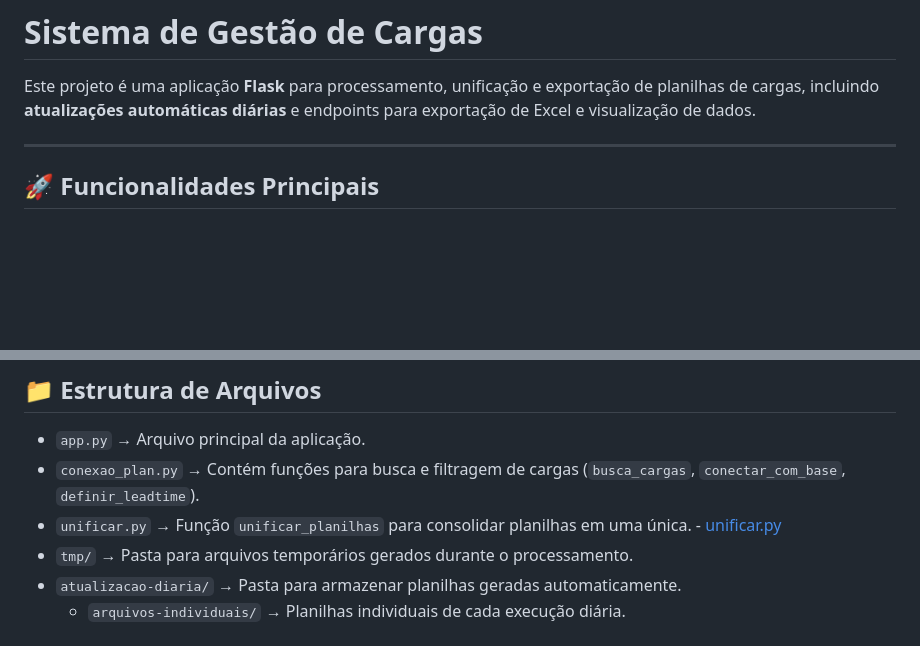
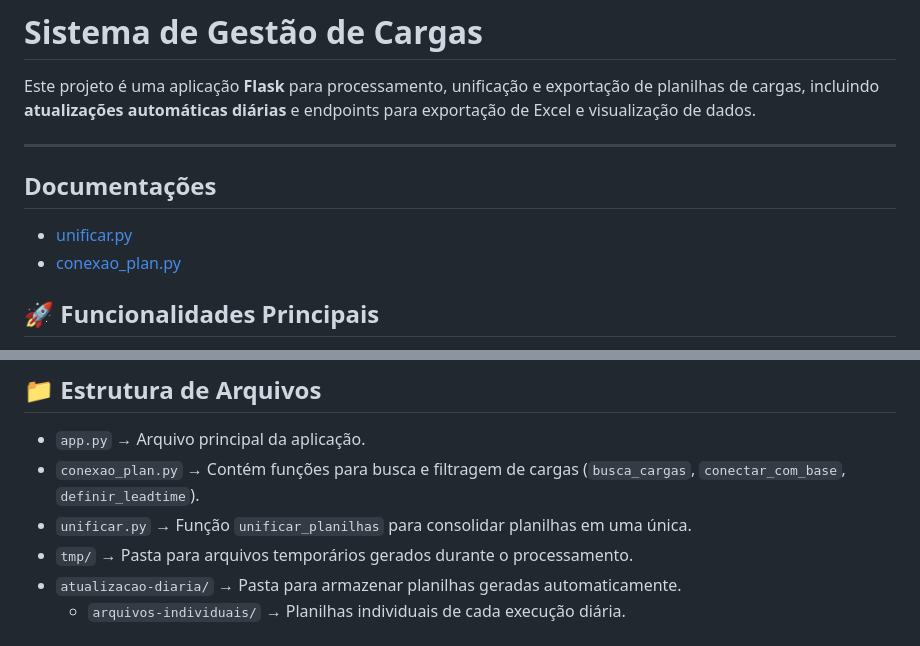
Before and after one commit to Cemag-pcp/planilha_cargas, a Markdown page: README.md, 2 parts joined by grey strips. Drawn GitHub-style; blank space fills up the shorter version.

Commit message:
finalizar readme principal adicionando links para outras documentações de arquivos

```diff
--- a/README.md
+++ b/README.md
@@ -3,6 +3,10 @@
 Este projeto é uma aplicação **Flask** para processamento, unificação e exportação de planilhas de cargas, incluindo **atualizações automáticas diárias** e endpoints para exportação de Excel e visualização de dados.
 
 ---
+
+## Documentações
+- [unificar.py](unificar/README.md)
+- [conexao_plan.py](conexao_plan/README.md)
 
 ## 🚀 Funcionalidades Principais
 
@@ -20,7 +24,7 @@ Este projeto é uma aplicação **Flask** para processamento, unificação e exp
 
 - `app.py` → Arquivo principal da aplicação.
 - `conexao_plan.py` → Contém funções para busca e filtragem de cargas (`busca_cargas`, `conectar_com_base`, `definir_leadtime`).
-- `unificar.py` → Função `unificar_planilhas` para consolidar planilhas em uma única. - [unificar.py](unificar/README.md)
+- `unificar.py` → Função `unificar_planilhas` para consolidar planilhas em uma única.
 - `tmp/` → Pasta para arquivos temporários gerados durante o processamento.
 - `atualizacao-diaria/` → Pasta para armazenar planilhas geradas automaticamente.
   - `arquivos-individuais/` → Planilhas individuais de cada execução diária.
```
